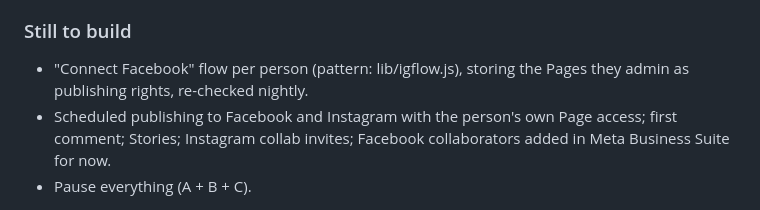
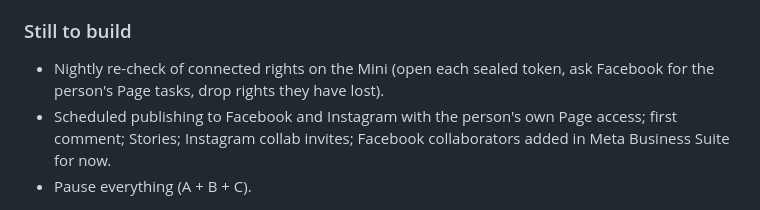
Before and after one commit to thejoycething-code/citizengo-meta-reports, a Markdown page: docs/content-engine-phase2.md, the part around the change. GitHub-like rendering.

Commit message:
Docs: what is left in slice 2
Co-Authored-By: Claude Opus 5.5 <noreply@anthropic.com>

```diff
--- a/docs/content-engine-phase2.md
+++ b/docs/content-engine-phase2.md
@@ -93,8 +93,8 @@ To switch it on (Chris, in Meta for Developers):
 
 ### Still to build
 
-- "Connect Facebook" flow per person (pattern: lib/igflow.js), storing the Pages they admin as publishing rights,
-  re-checked nightly.
+- Nightly re-check of connected rights on the Mini (open each sealed token, ask Facebook for the person's Page
+  tasks, drop rights they have lost).
 - Scheduled publishing to Facebook and Instagram with the person's own Page access; first comment; Stories;
   Instagram collab invites; Facebook collaborators added in Meta Business Suite for now.
 - Pause everything (A + B + C).
```
